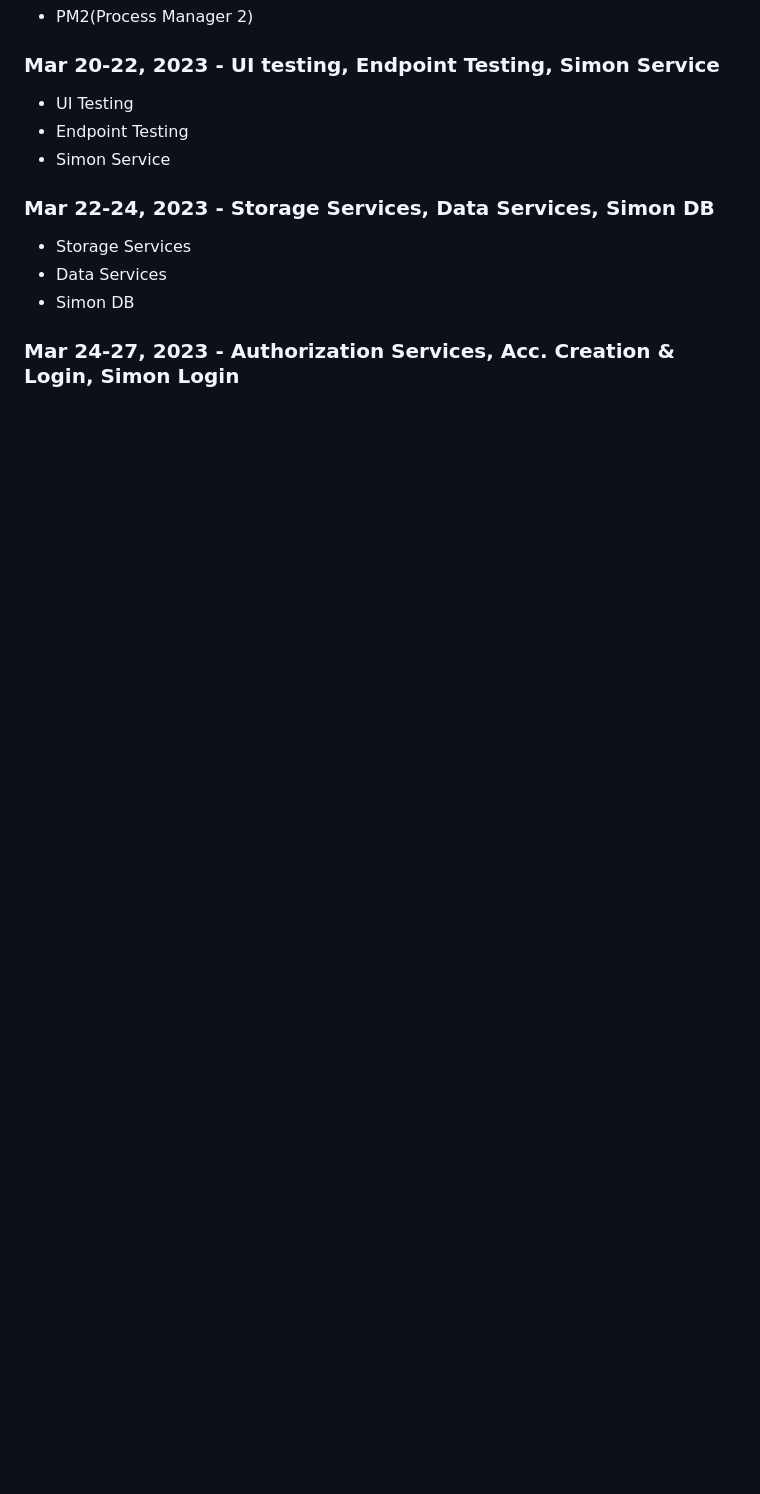
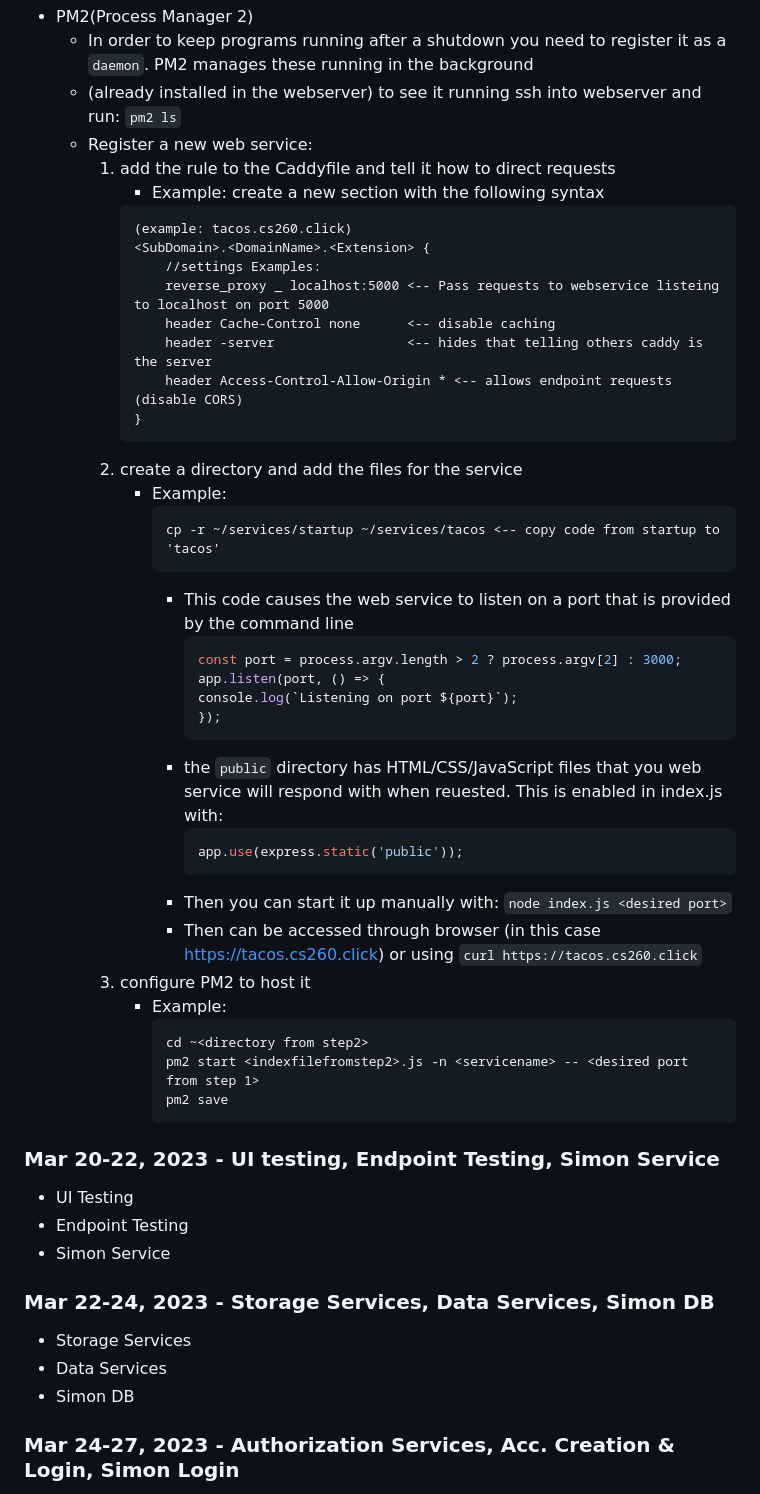
Before and after one commit to NuSigma/startup, a Markdown page: README.md, the part around the change printed below. Rendered like a GitHub page; blank space fills up the shorter version.

````diff
--- a/README.md
+++ b/README.md
@@ -799,4 +831,44 @@ Assignment: https://codepen.io/NuSigma/pen/eYjqgbG <br>
 - PM2(Process Manager 2)
+    - In order to keep programs running after a shutdown you need to register it as a `daemon`. PM2 manages these running in the background
+    - (already installed in the webserver) to see it running ssh into webserver and run: `pm2 ls`
+    - Register a new web service:
+        1. add the rule to the Caddyfile and tell it how to direct requests
+            - Example: create a new section with the following syntax
+            ```
+            (example: tacos.cs260.click)
+            <SubDomain>.<DomainName>.<Extension> {
+                //settings Examples:
+                reverse_proxy _ localhost:5000 <-- Pass requests to webservice listeing to localhost on port 5000
+                header Cache-Control none      <-- disable caching
+                header -server                 <-- hides that telling others caddy is the server
+                header Access-Control-Allow-Origin * <-- allows endpoint requests (disable CORS)
+            }
+            ```
+        2. create a directory and add the files for the service
+            - Example:
+                ```
+                cp -r ~/services/startup ~/services/tacos <-- copy code from startup to 'tacos'
+                ```
+                - This code causes the web service to listen on a port that is provided by the command line
+                    ```javascript
+                    const port = process.argv.length > 2 ? process.argv[2] : 3000;
+                    app.listen(port, () => {
+                    console.log(`Listening on port ${port}`);
+                    });
+                    ```
+                - the `public` directory has HTML/CSS/JavaScript files that you web service will respond with when reuested. This is enabled in index.js with:
+                    ```JavaScript
+                    app.use(express.static('public'));
+                    ```
+                - Then you can start it up manually with: `node index.js <desired port>`
+                - Then can be accessed through browser (in this case https://tacos.cs260.click) or using `curl https://tacos.cs260.click`
+        3. configure PM2 to host it
+            - Example:
+                ```
+                cd ~<directory from step2>
+                pm2 start <indexfilefromstep2>.js -n <servicename> -- <desired port from step 1>
+                pm2 save
+                ```
 
 ### Mar 20-22, 2023 - UI testing, Endpoint Testing, Simon Service
 - UI Testing
````
Also changed, not shown: other parts of README.md (+34 -2 lines).
